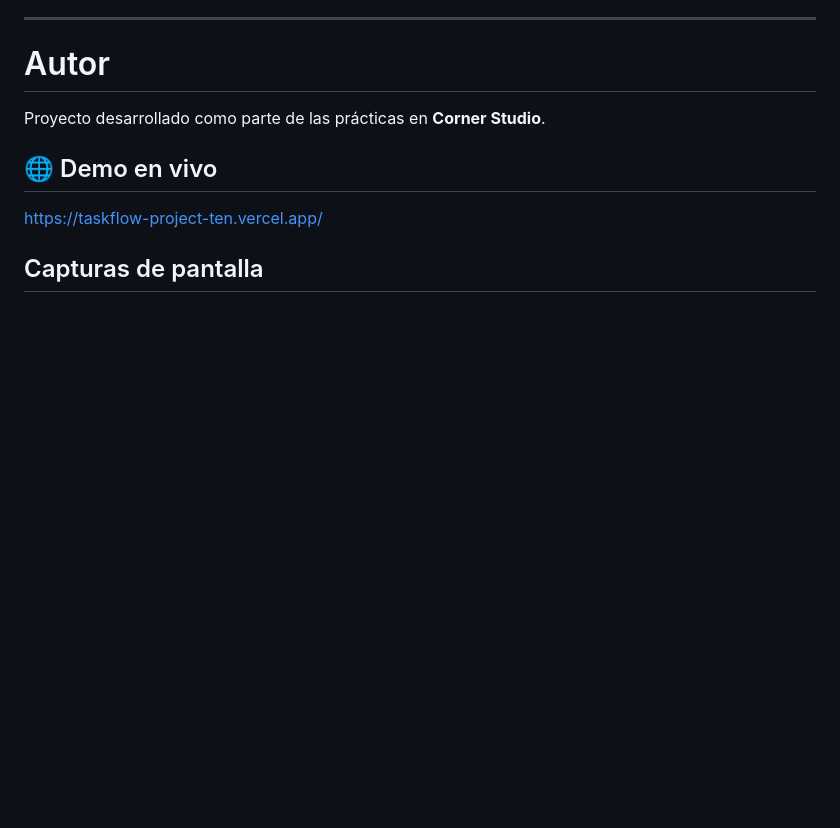
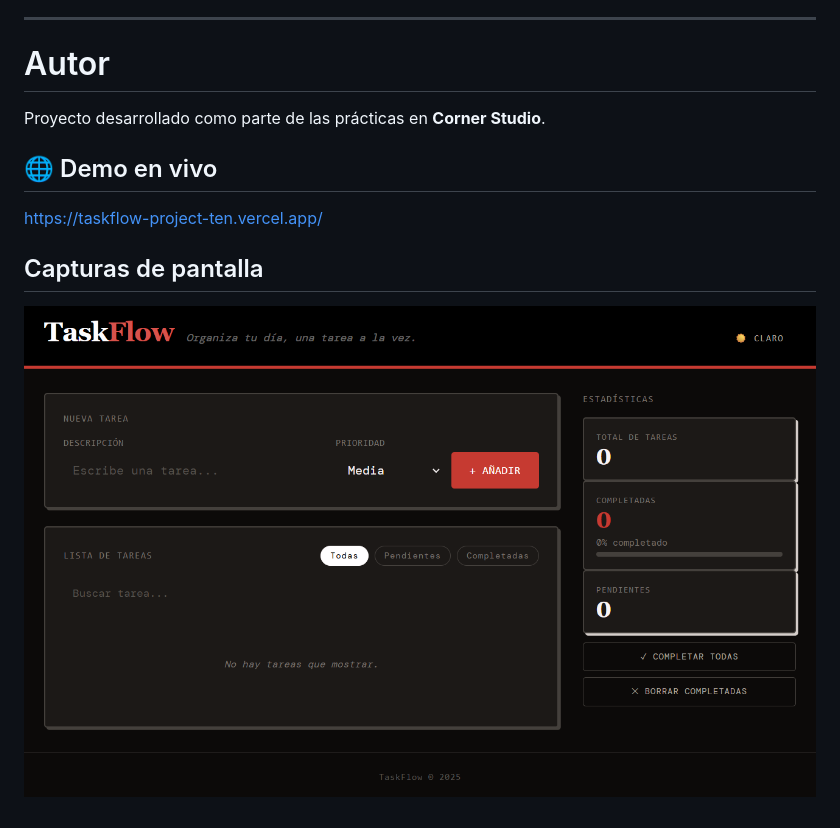
Before and after one commit to AlejandroQuintanilla/taskflow-project, a Markdown page: README.md, the part around the change. GitHub-like rendering; blank space fills up the shorter version.

Commit message:
añadir imagen de la app al README

```diff
--- a/README.md
+++ b/README.md
@@ -185,3 +185,5 @@ Proyecto desarrollado como parte de las prácticas en **Corner Studio**.
 https://taskflow-project-ten.vercel.app/
 
 ## Capturas de pantalla
+
+![TaskFlow](docs/screenshot.png)
```
